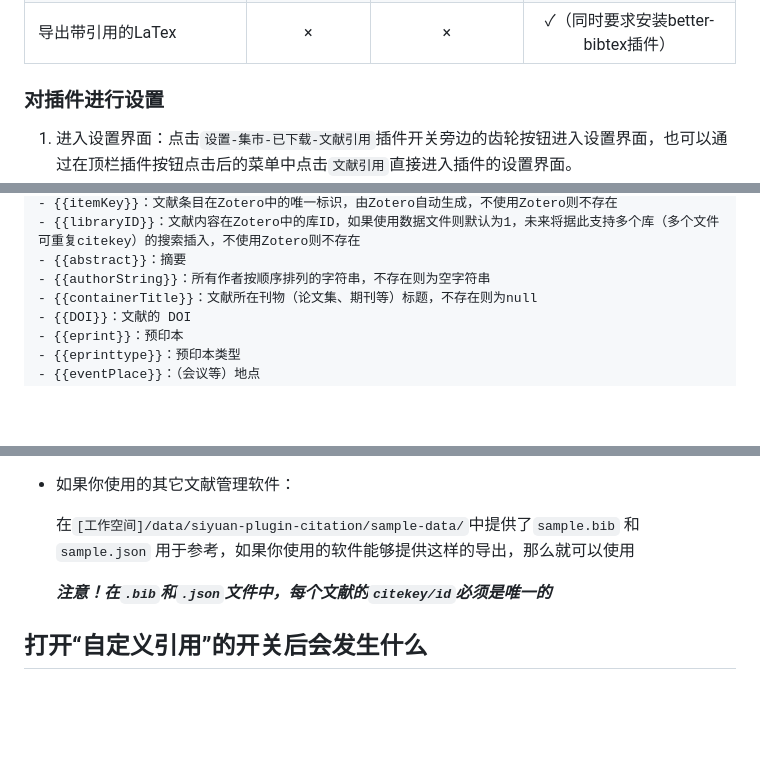
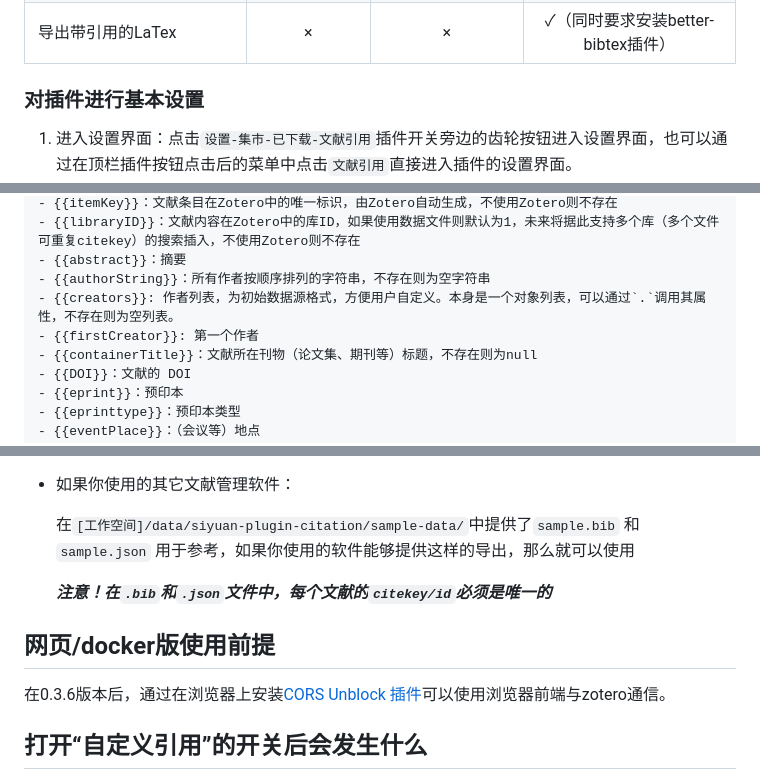
Before and after one commit to WingDr/siyuan-plugin-citation, a Markdown page: README_zh_CN.md, 3 parts joined by grey strips. GitHub-like rendering; blank space fills up the shorter version.

```diff
--- a/README_zh_CN.md
+++ b/README_zh_CN.md
@@ -52,7 +51,7 @@
 | 导出带有引用的word文档 | × | × | ✓ |
 | 导出带引用的LaTex | × | × | ✓（同时要求安装better-bibtex插件） |
 
-### 对插件进行设置
+### 对插件进行基本设置
 1. 进入设置界面：点击`设置-集市-已下载-文献引用`插件开关旁边的齿轮按钮进入设置界面，也可以通过在顶栏插件按钮点击后的菜单中点击`文献引用`直接进入插件的设置界面。
 2. 选择存放[文献内容](#名词说明)的[笔记本](#名词说明)：只能下拉选择已经在文档树中打开的笔记本，如果之前设置的笔记本本次启动未打开，那么将无法使用本插件。
 3. 填写[文献库](#名词说明)路径：路径以`/`开头，例如`/References`或者`/Assets/References`，注意该路径本质上为文档所在路径，不要在最后加`/`。**注意：如果更换了文献库的路径，之前路径上的文献库将失效。此外，请确保该文档存在，因为[本插件不会自动创建文献库文档](#文献库路径不存在)**
@@ -148,6 +145,8 @@
 - {{libraryID}}：文献内容在Zotero中的库ID，如果使用数据文件则默认为1，未来将据此支持多个库（多个文件可重复citekey）的搜索插入，不使用Zotero则不存在
 - {{abstract}}：摘要
 - {{authorString}}：所有作者按顺序排列的字符串，不存在则为空字符串
+- {{creators}}: 作者列表，为初始数据源格式，方便用户自定义。本身是一个对象列表，可以通过`.`调用其属性，不存在则为空列表。
+- {{firstCreator}}: 第一个作者
 - {{containerTitle}}：文献所在刊物（论文集、期刊等）标题，不存在则为null
 - {{DOI}}：文献的 DOI
 - {{eprint}}：预印本
@@ -279,6 +280,10 @@
 
   ***注意！在`.bib`和`.json`文件中，每个文献的`citekey/id`必须是唯一的***
 
+## 网页/docker版使用前提
+
+在0.3.6版本后，通过在浏览器上安装[CORS Unblock 插件](https://webextension.org/listing/access-control.html)可以使用浏览器前端与zotero通信。
+
 ## 打开“自定义引用”的开关后会发生什么
 
 [引用链接模板](#对插件进行设置)将变为完全自定义引用的格式，即引用链接模板生成的内容不再为锚文本，而是将**直接插入文档**。此时，为了避免对用户自身内容的影响，插件的刷新引用功能将**不会对链接（即双括号）外的部分进行维护**。
```
Also changed, not shown: other parts of README_zh_CN.md (+39 -13 lines), README.md (+58 -17 lines), assets/database.png (added).
